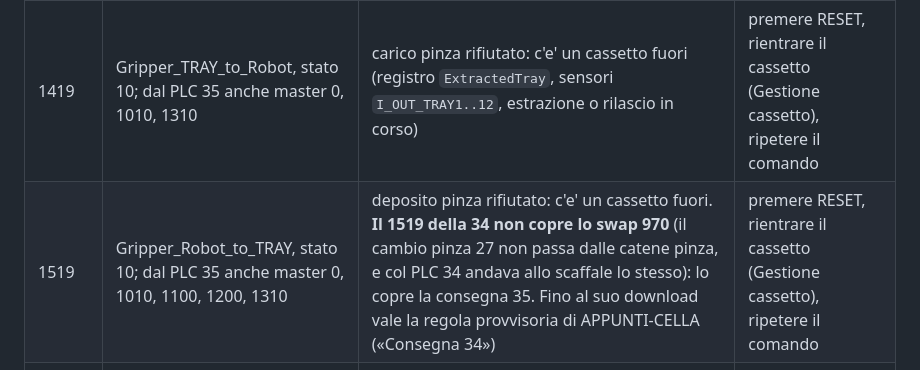
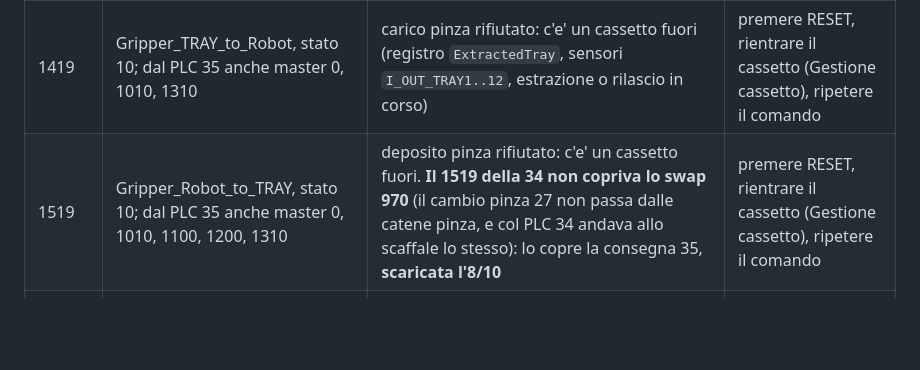
Before and after one commit to Pizz089/easybox-hmi, a Markdown page: easybox/docs/ALLARMI-PLC.md, the part around the change. GitHub-like rendering; blank space fills up the shorter version.

```diff
--- a/easybox/docs/ALLARMI-PLC.md
+++ b/easybox/docs/ALLARMI-PLC.md
@@ -132,7 +132,7 @@ PLC: file `34_FB7_uncino_e_cassetto_fuori.scl`; il come sta in APPUNTI-CELLA.md,
 | codice | dove | quando | cosa fare |
 |---|---|---|---|
 | 1419 | Gripper_TRAY_to_Robot, stato 10; dal PLC 35 anche master 0, 1010, 1310 | carico pinza rifiutato: c'e' un cassetto fuori (registro `ExtractedTray`, sensori `I_OUT_TRAY1..12`, estrazione o rilascio in corso) | premere RESET, rientrare il cassetto (Gestione cassetto), ripetere il comando |
-| 1519 | Gripper_Robot_to_TRAY, stato 10; dal PLC 35 anche master 0, 1010, 1100, 1200, 1310 | deposito pinza rifiutato: c'e' un cassetto fuori. **Il 1519 della 34 non copre lo swap 970** (il cambio pinza 27 non passa dalle catene pinza, e col PLC 34 andava allo scaffale lo stesso): lo copre la consegna 35. Fino al suo download vale la regola provvisoria di APPUNTI-CELLA («Consegna 34») | premere RESET, rientrare il cassetto (Gestione cassetto), ripetere il comando |
+| 1519 | Gripper_Robot_to_TRAY, stato 10; dal PLC 35 anche master 0, 1010, 1100, 1200, 1310 | deposito pinza rifiutato: c'e' un cassetto fuori. **Il 1519 della 34 non copriva lo swap 970** (il cambio pinza 27 non passa dalle catene pinza, e col PLC 34 andava allo scaffale lo stesso): lo copre la consegna 35, **scaricata l'8/10** | premere RESET, rientrare il cassetto (Gestione cassetto), ripetere il comando |
 | 19005 | TRAY_extact, stato 30; master 700 | estrazione rifiutata: la pinza a bordo non ha l'uncino (`GRIPPER.HAS_HOOK = 0`). In automatico la pinza dell'ordine non si cambia | dare l'uncino in anagrafica solo se la pinza lo ha davvero |
 | 19006 | Gripper_Hook_Search | nessuna pinza con l'uncino, ne' a bordo ne' a scaffale | controllare `HAS_HOOK` in anagrafica |
 | 19007 | master 700 | per prendere la pinza con l'uncino quella a bordo deve essere vuota | scaricare prima il contenuto della pinza |
```
Also changed, not shown: easybox/docs/APPUNTI-CELLA.md (+11 -7 lines).
